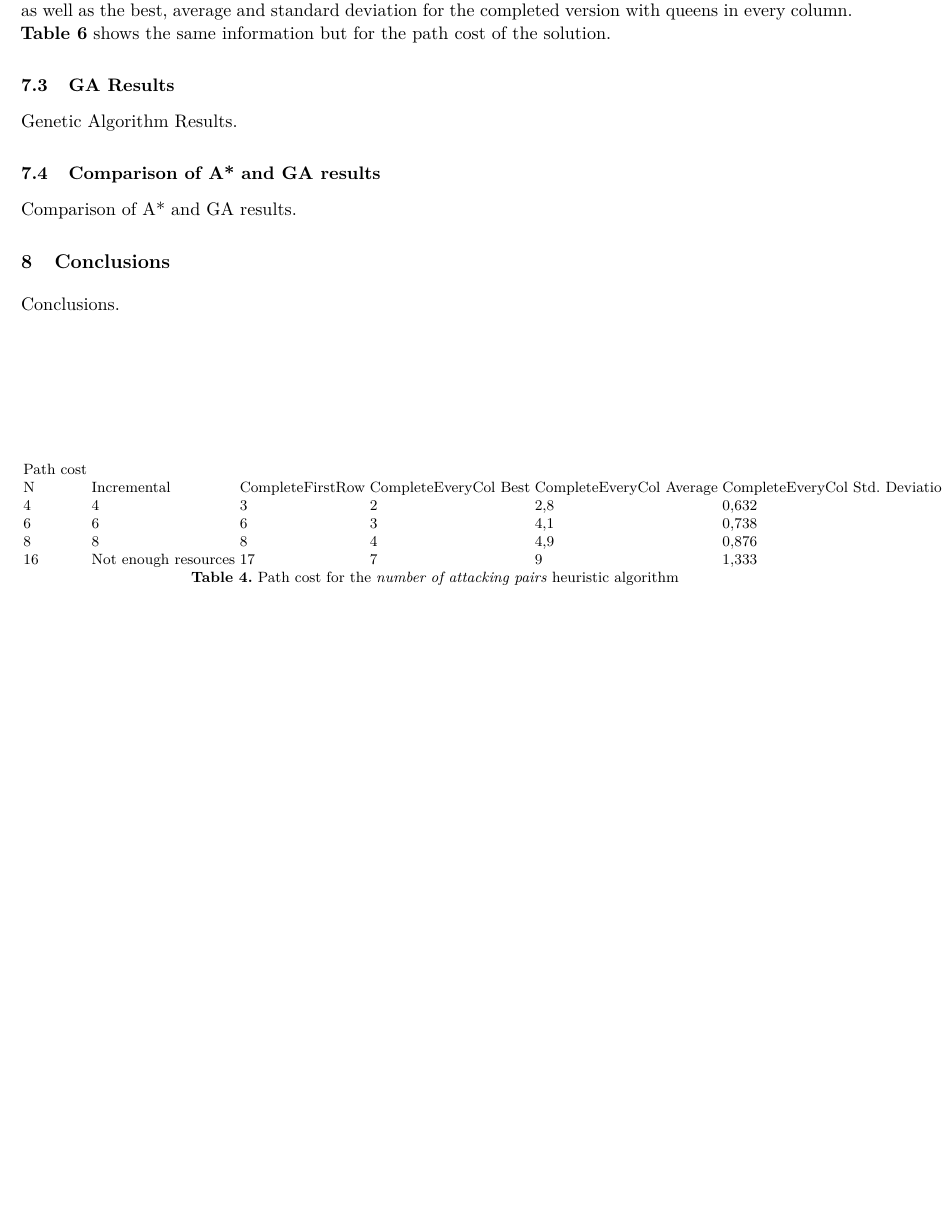
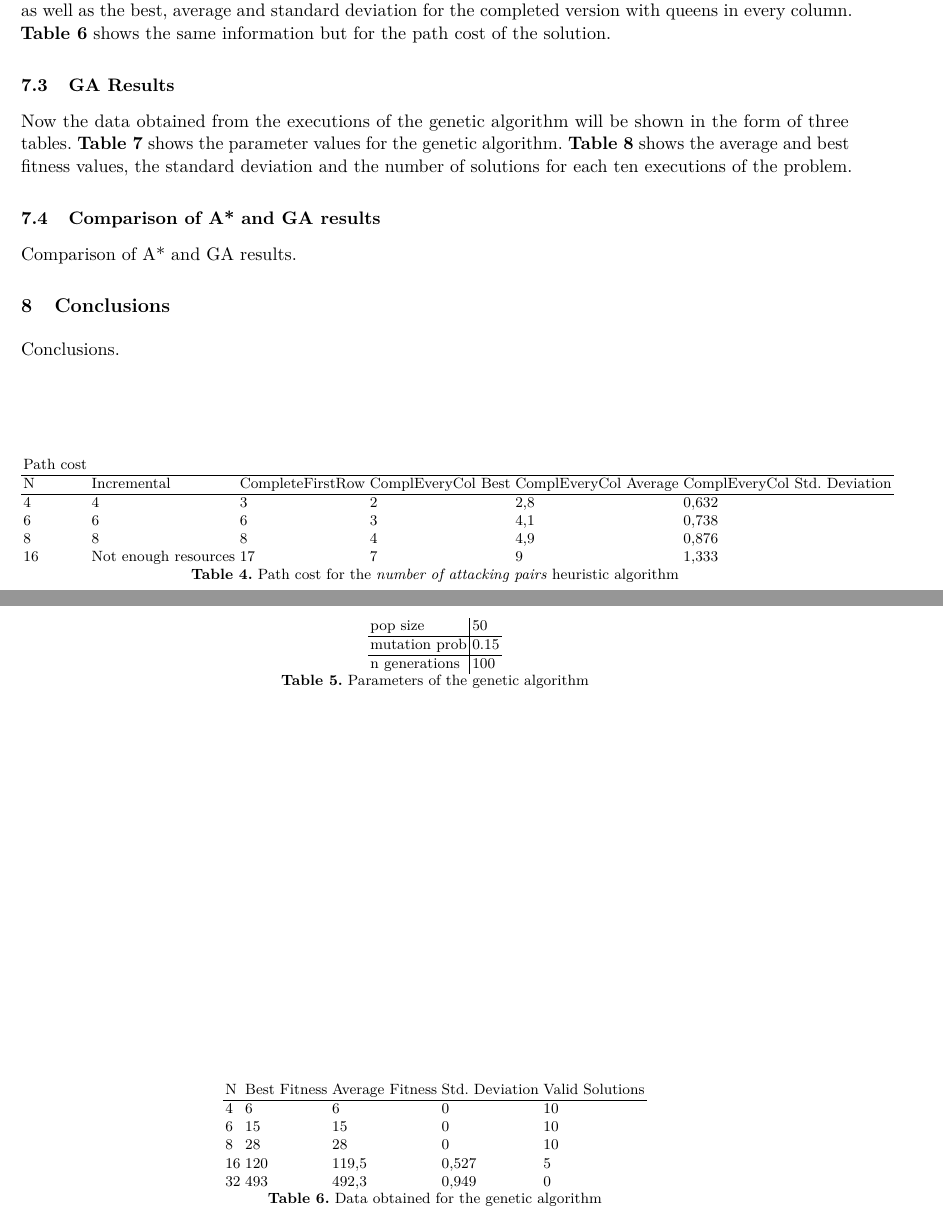
Before and after one commit to fonsecadh/si-projects, a LaTeX paper (search/uo258318_Hugo-Fonseca-Diaz_heuristic_search.tex): part of page 6 of 7 before the commit and two parts of pages 6 and 7 of 8 after it, the two joined at a grey line, cut so that both start at the same text, the shorter picture padded with empty space. Compiled offline with pdfLaTeX.

Commit message:
Heuristic Search - Experimental Research almost done.

```diff
--- a/search/uo258318_Hugo-Fonseca-Diaz_heuristic_search.tex
+++ b/search/uo258318_Hugo-Fonseca-Diaz_heuristic_search.tex
@@ -204,9 +207,10 @@ N        & Incremental          & CompleteFirstRow & CompleteEveryCol Best & Com
 \end{table}
 
 \begin{table}[]
+\centering
 \begin{tabular}{llllll}
-Path cost &                      &                  &                       &                          &                                 \\
-N         & Incremental          & CompleteFirstRow & CompleteEveryCol Best & CompleteEveryCol Average & CompleteEveryCol Std. Deviation \\
+Path cost &                      &                  &                       &                          &                                 \\ \hline
+N         & Incremental          & CompleteFirstRow & ComplEveryCol Best    & ComplEveryCol Average    & ComplEveryCol Std. Deviation    \\ \hline
 4         & 4                    & 3                & 2                     & 2,8                      & 0,632                           \\
 6         & 6                    & 6                & 3                     & 4,1                      & 0,738                           \\
 8         & 8                    & 8                & 4                     & 4,9                      & 0,876                           \\
@@ -221,7 +225,33 @@ For the \textit{probabilist estimation of solution} heuristic the results obtain
 
 % Genetic algorithm results
 \subsection{GA Results}\label{gen_results}
-Genetic Algorithm Results.
+Now the data obtained from the executions of the genetic algorithm will be shown in the form of three tables. \textbf{Table 7} shows the parameter values for the genetic algorithm. \textbf{Table 8} shows the average and best fitness values, the standard deviation and the number of solutions for each ten executions of the problem.
+
+\begin{table}[]
+\centering
+\begin{tabular}{l|l}
+pop size      & 50   \\ \hline
+mutation prob & 0.15 \\ \hline
+n generations & 100
+\end{tabular}
+\caption{Parameters of the genetic algorithm}
+\label{tab:ag-parameters}
+\end{table}
+
+\begin{table}[]
+\centering
+\begin{tabular}{lllll}
+N  & Best Fitness & Average Fitness & Std. Deviation & Valid Solutions      \\ \hline
+4  & 6            & 6               & 0              & 10                   \\
+6  & 15           & 15              & 0              & 10                   \\
+8  & 28           & 28              & 0              & 10                   \\
+16 & 120          & 119,5           & 0,527          & 5                    \\
+32 & 493          & 492,3           & 0,949          & 0
+\end{tabular}
+\caption{Data obtained for the genetic algorithm}
+\label{tab:ag-data}
+\end{table}
+% Comparison of A* and GA results
 \subsection{Comparison of A* and GA results}\label{comparison_astar_gen}
 Comparison of A* and GA results.
 \section{Conclusions}\label{conclusions}
```
Also changed, not shown: search/uo258318_Hugo-Fonseca-Diaz_heuristic_search.pdf, search/uo258318_Hugo-Fonseca-Diaz_heuristic_search.tex (15 more changed lines), 2 other files.
